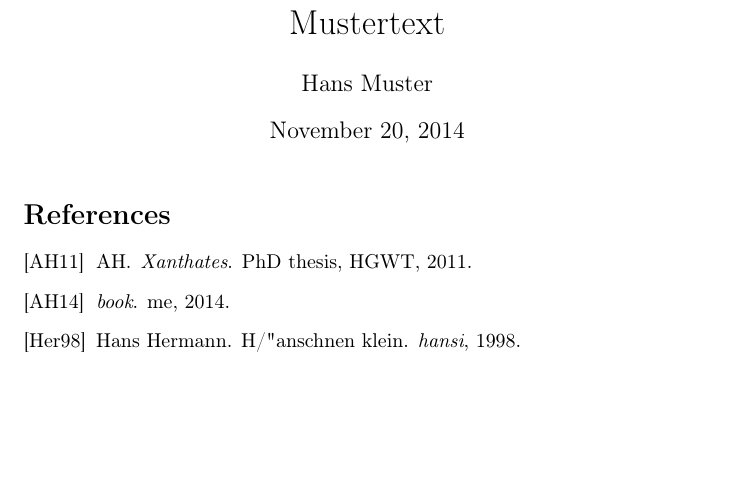
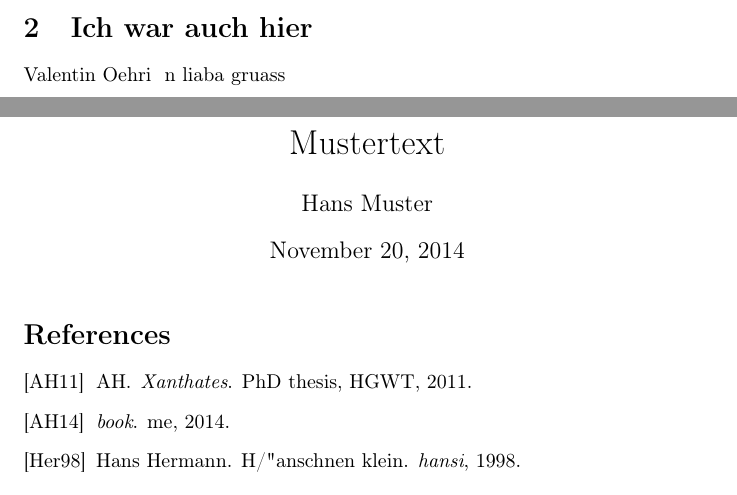
Before and after one commit to Shidox/A3, a LaTeX document (Blatt6/Blatt6A3styleA.tex): part of page 2 of 3 before the commit and two parts of pages 1 and 2 of 3 after it, the two joined at a grey line, cut at the place of the change, the shorter picture padded with empty space. Compiled offline with pdfLaTeX.

Commit message:
Update Blatt6A3styleA.tex

```diff
--- a/Blatt6/Blatt6A3styleA.tex
+++ b/Blatt6/Blatt6A3styleA.tex
@@ -6,6 +6,10 @@
 
 \section{Ich war hier}
 Jan-Marc Delpho und natürlich einen lieben Gruss
+
+\section{Ich war auch hier}
+Valentin Oehri
+& n liaba gruass
 
 
 \begin{document}
```
